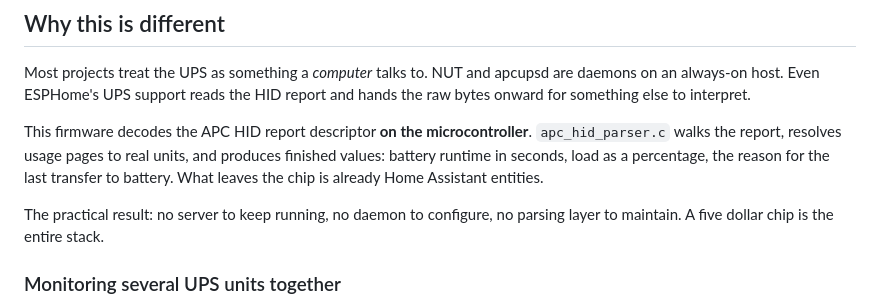
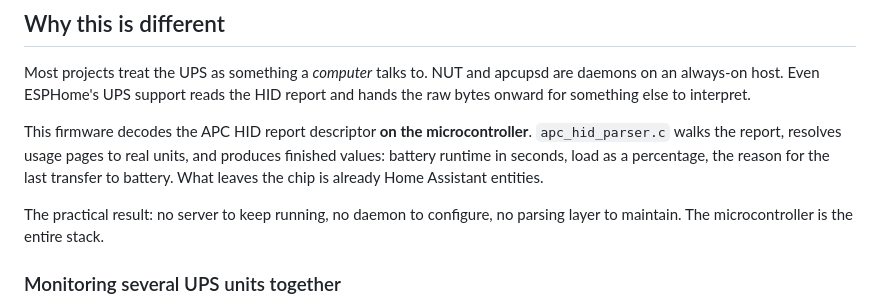
Before and after one commit to hms-homelab/hms-esp-apc, a Markdown page: README.md, the part around the change. GitHub-like rendering.

Commit message:
docs: drop the price claim from the positioning line
Hardware pricing does not belong in the README and ages badly.

Co-Authored-By: Claude Opus 5 (1M context) <noreply@anthropic.com>

```diff
--- a/README.md
+++ b/README.md
@@ -19,7 +19,7 @@ Most projects treat the UPS as something a *computer* talks to. NUT and apcupsd
 
 This firmware decodes the APC HID report descriptor **on the microcontroller**. `apc_hid_parser.c` walks the report, resolves usage pages to real units, and produces finished values: battery runtime in seconds, load as a percentage, the reason for the last transfer to battery. What leaves the chip is already Home Assistant entities.
 
-The practical result: no server to keep running, no daemon to configure, no parsing layer to maintain. A five dollar chip is the entire stack.
+The practical result: no server to keep running, no daemon to configure, no parsing layer to maintain. The microcontroller is the entire stack.
 
 ### Monitoring several UPS units together
 
```
